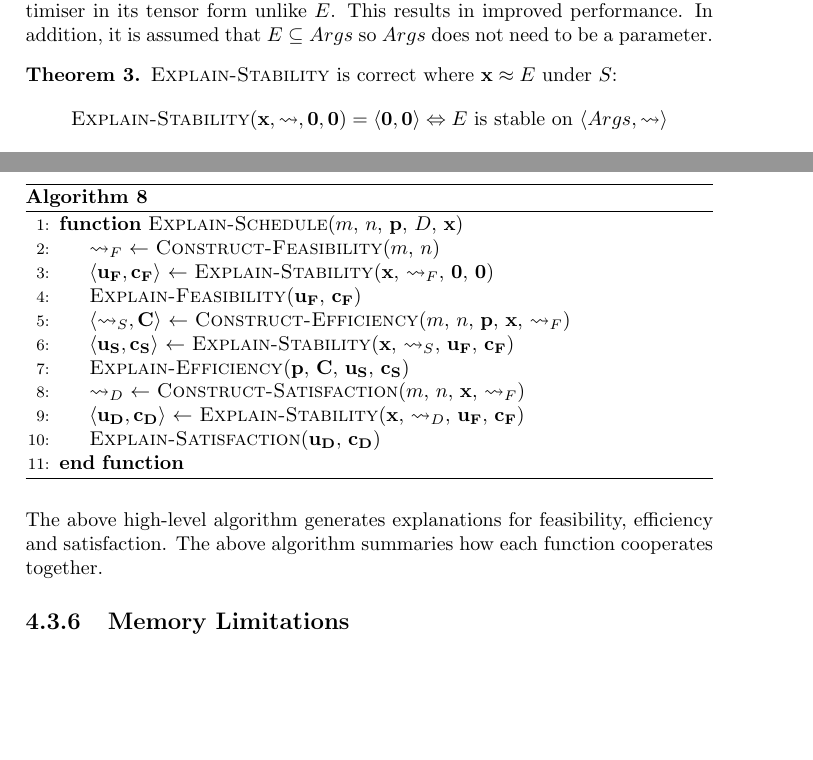
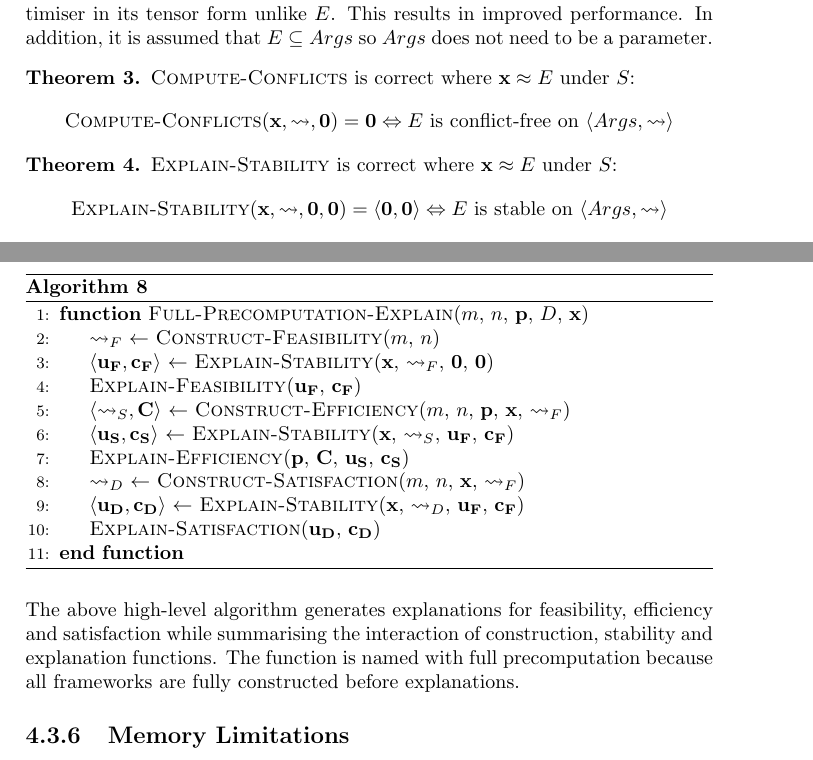
Before and after one commit to mylestunglee/aes, a LaTeX thesis (report/main.tex, which reads report/implementation.tex): two parts of pages 23 and 27 of 30 before the commit and two parts of pages 24 and 28 of 31 after it, joined at a grey line, cut so that both start at the same text, the shorter picture padded with empty space. Compiled offline with pdfLaTeX.

Commit message:
update algorithms

```diff
--- a/report/implementation.tex
+++ b/report/implementation.tex
@@ -293,9 +306,16 @@ Stability can be computed by checking whether $E$ exists within a all possible s
 The function returns two tensors, $\mathbf{u}$ encode the unattacked nodes and $\mathbf{c}$ encode the edges are not conflict-free. $\bar{\mathbf{u}}$ and $\bar{\mathbf{c}}$ represent node and edges to ignore from returned values respectively, which are useful in tailoring explanations to particular constraints. By default, $\bar{\mathbf{u}}$ $=\mathbf{0}$ and $\bar{\mathbf{c}}$ $=\mathbf{0}$. The algorithm has $\mathcal{O}(m^2n^2)$ computational and memory complexity. The function uses $\mathbf{x}$ rather than its equivalent representation $E$ because $\mathbf{x}$ can be manipulated directly from an optimiser in its tensor form unlike $E$. This results in improved performance. In addition, it is assumed that $E\subseteq Args$ so $Args$ does not need to be a parameter.
 
 \begin{theorem}
+	\textsc{Compute-Conflicts} is correct where $\mathbf{x}\approx E$ under $S$:
+	\begin{align*}
+	\textsc{Compute-Conflicts}(\mathbf{x},\rightsquigarrow,\mathbf{0})=\mathbf{0}\Leftrightarrow E\text{ is conflict-free on }\langle Args, \rightsquigarrow\rangle
+	\end{align*}
+\end{theorem}
+
+\begin{theorem}
 	\textsc{Explain-Stability} is correct where $\mathbf{x}\approx E$ under $S$:
 	\begin{align*}
-		\textsc{Explain-Stability}(\mathbf{x},\rightsquigarrow,\mathbf{0},\mathbf{0})=\langle \mathbf{0},\mathbf{0}\rangle\Leftrightarrow E\text{ is stable on }\langle Args, \rightsquigarrow\rangle
+		\textsc{Explain-Stability}(\mathbf{x},\rightsquigarrow,\mathbf{0},\mathbf{0})=\pair{\mathbf{0}}{\mathbf{0}}\Leftrightarrow E\text{ is stable on }\langle Args, \rightsquigarrow\rangle
 	\end{align*}
 \end{theorem}
 
@@ -427,7 +447,7 @@ The algorithm has $\mathcal{O}(m^2n^2)$ computational complexity from collecting
 \begin{algorithm}[H]
 	\caption{}
 	\begin{algorithmic}[1]
-		\Function{Explain-Schedule}{$m$, $n$, $\mathbf{p}$, $D$, $\mathbf{x}$}
+		\Function{Full-Precomputation-Explain}{$m$, $n$, $\mathbf{p}$, $D$, $\mathbf{x}$}
 			\State $\rightsquigarrow_F$ $\gets$ \textsc{Construct-Feasibility}($m$, $n$)
 			\State $\pair{\mathbf{u_F}}{\mathbf{c_F}}$ $\gets$ \textsc{Explain-Stability}($\mathbf{x}$, $\rightsquigarrow_F$, $\mathbf{0}$, $\mathbf{0}$)
 			\State\textsc{Explain-Feasibility}($\mathbf{u_F}$, $\mathbf{c_F}$)
@@ -443,7 +463,7 @@ The algorithm has $\mathcal{O}(m^2n^2)$ computational complexity from collecting
 	\end{algorithmic}
 \end{algorithm}
 
-The above high-level algorithm generates explanations for feasibility, efficiency and satisfaction. The above algorithm summaries how each function cooperates together.
+The above high-level algorithm generates explanations for feasibility, efficiency and satisfaction while summarising the interaction of construction, stability and explanation functions. The function is named with full precomputation because all frameworks are fully constructed before explanations.
 
 \subsection{Memory Limitations}
 
```
Also changed, not shown: report/implementation.tex (27 more changed lines).
